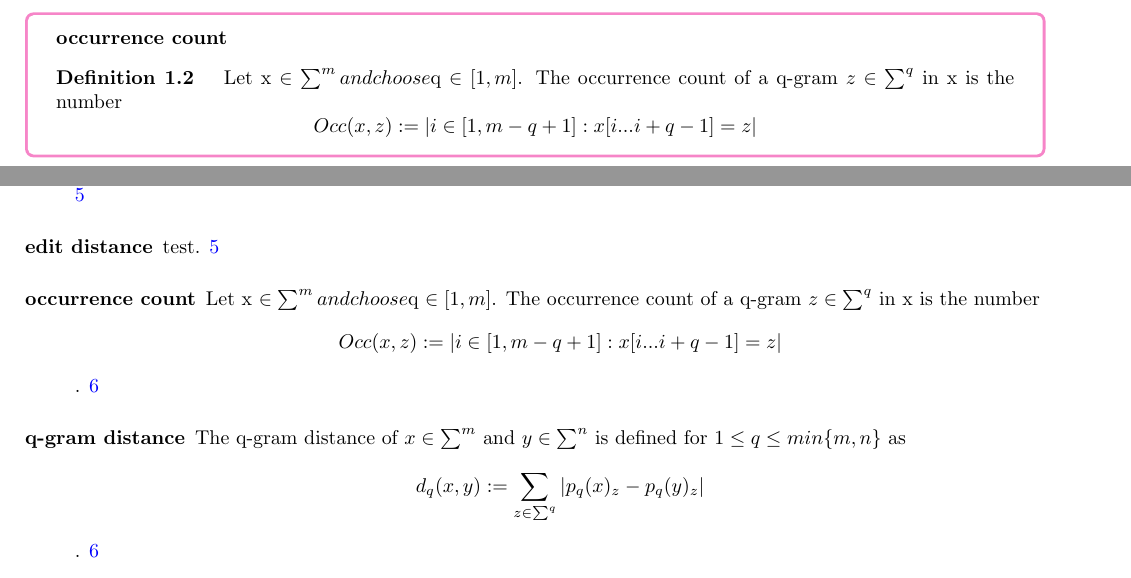
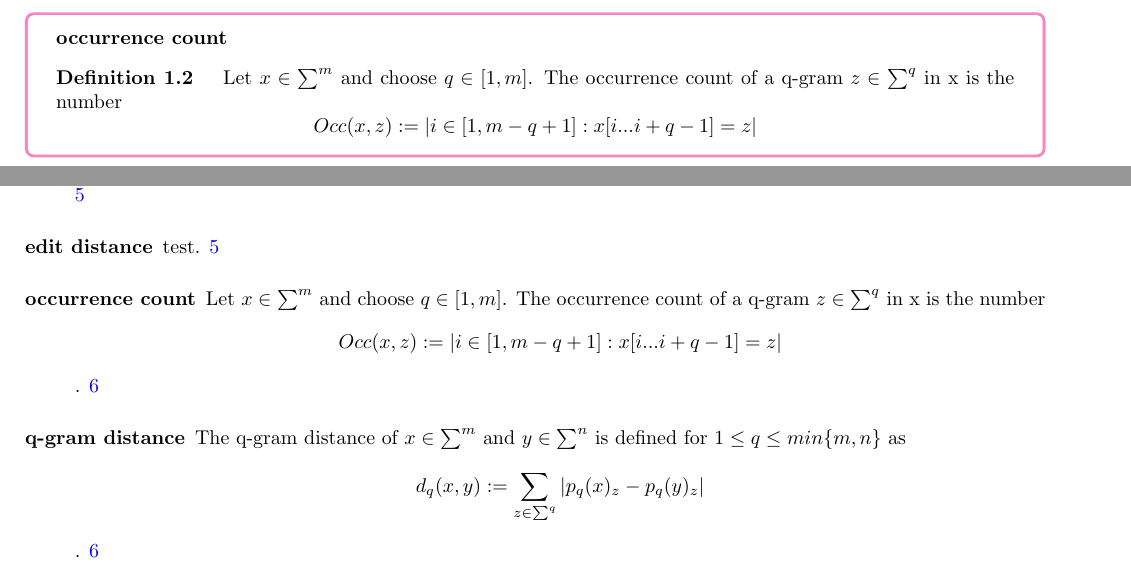
Before and after one commit to liliana-sanfilippo/uni, a LaTeX book (seq-an-2/main.tex, which reads seq-an-2/glossary/definitionen.tex): two parts of pages 6 and 11 of 13, joined at a grey line, cut so that both start at the same text. Compiled offline with pdfLaTeX.

Commit message:
./sections/v1.tex:22: Missing $ inserted.

```diff
--- a/seq-an-2/glossary/definitionen.tex
+++ b/seq-an-2/glossary/definitionen.tex
@@ -13,7 +13,8 @@ type=defi
 
 \newglossaryentry{occurrence count}{
 name={occurrence count},
-description={Let x \in \sum^m and choose $q \in [1, m]$. The occurrence count of a q-gram $z \in \sum^q$ in x is the number
+description={Let $x \in \sum^m$ and choose $q \in [1, m]$. The occurrence count of a q-gram $z \in \sum^q$ in x is
+the number
 \[
 Occ(x, z) := |{i \in [1, m - q + 1] : x[i . . . i + q - 1] = z}|
 \]
```
